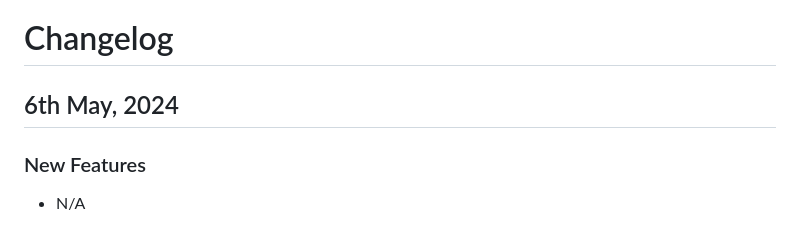
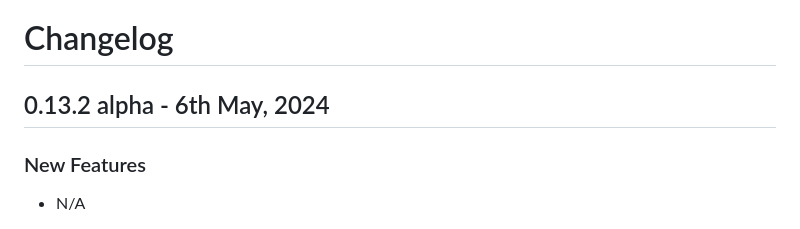
Before and after one commit to anleac/defend_your_flame, a Markdown page: CHANGELOG.md, the part around the change. Drawn GitHub-style.

Commit message:
Add changelog

```diff
--- a/CHANGELOG.md
+++ b/CHANGELOG.md
@@ -1,6 +1,6 @@
 # Changelog
 
-## 6th May, 2024
+## 0.13.2 alpha - 6th May, 2024
 
 ### New Features
 - N/A
```
